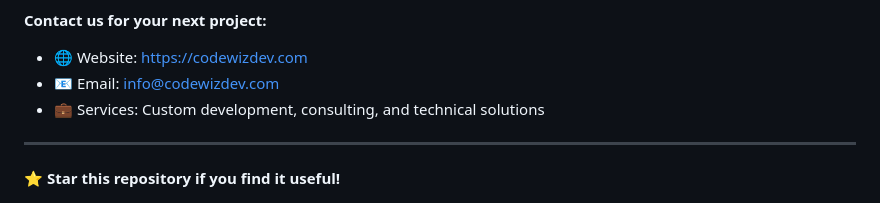
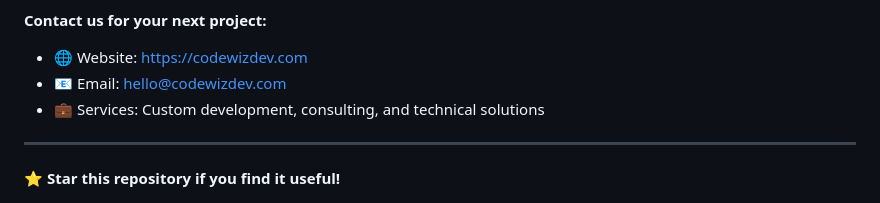
Before and after one commit to codewizdevs/php-cdn-uploader, a Markdown page: README.md, the part around the change. Drawn GitHub-style.

Commit message:
Update CodeWizDev contact email to hello@codewizdev.com

```diff
--- a/README.md
+++ b/README.md
@@ -625,7 +625,7 @@ Specializing in:
 
 **Contact us for your next project:**
 - 🌐 Website: [https://codewizdev.com](https://codewizdev.com)
-- 📧 Email: [info@codewizdev.com](mailto:info@codewizdev.com)
+- 📧 Email: [hello@codewizdev.com](mailto:hello@codewizdev.com)
 - 💼 Services: Custom development, consulting, and technical solutions
 
 ---
```
